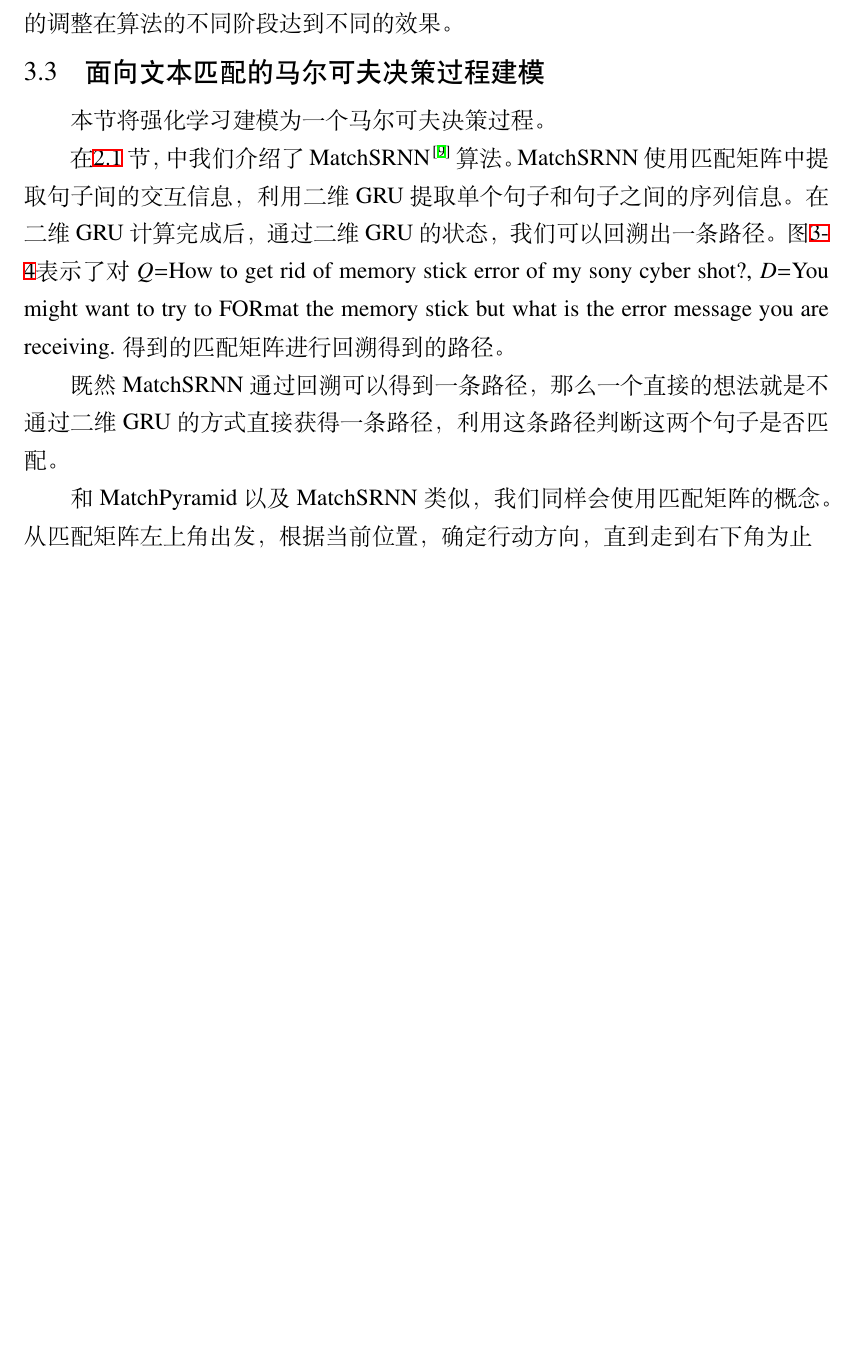
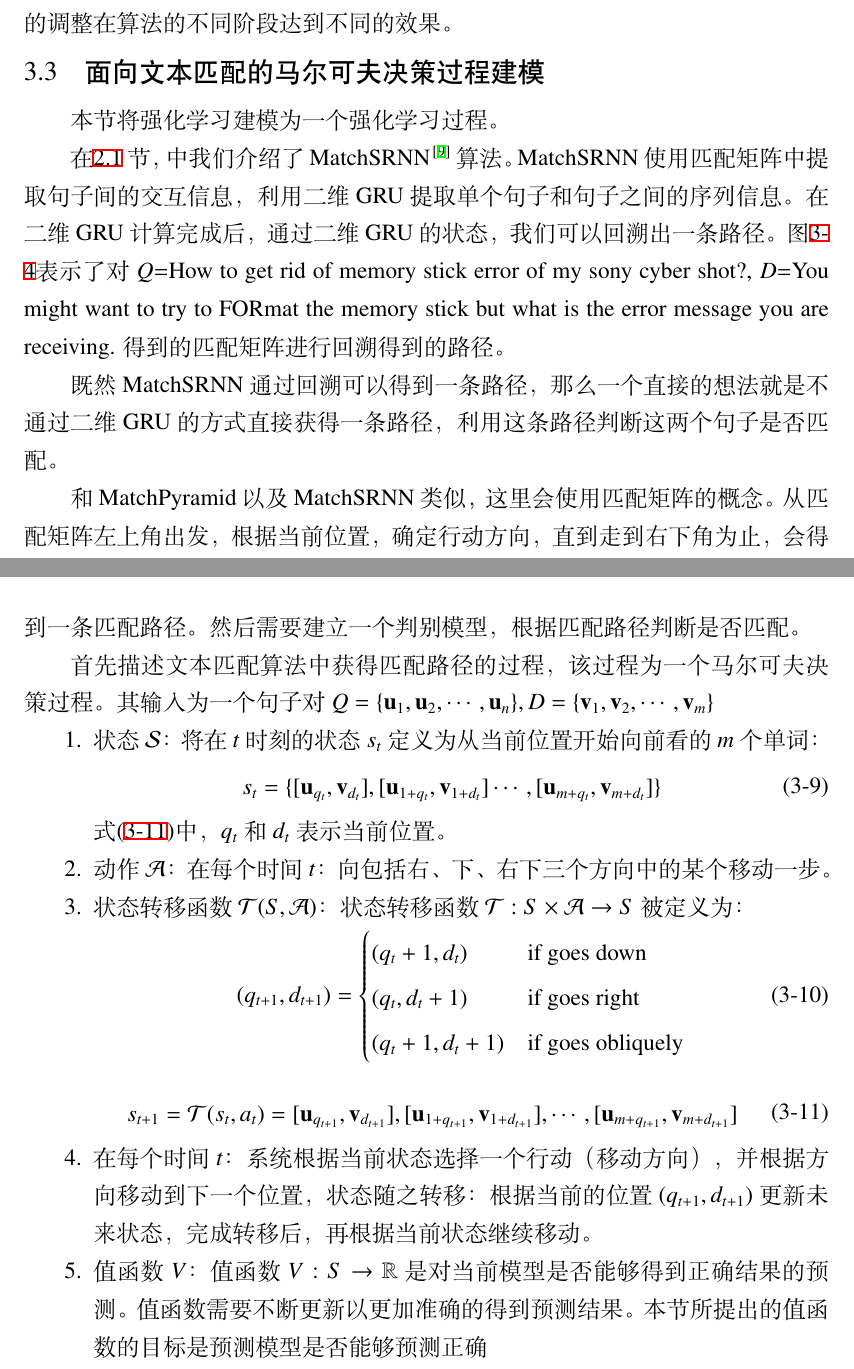
Before and after one commit to Adaxxi/thesis, a LaTeX thesis (tjumain.tex, which reads body.tex): part of page 26 of 34 before the commit and two parts of pages 26 and 28 of 35 after it, the two joined at a grey line, cut so that both start at the same text, the shorter picture padded with empty space. Compiled offline with XeLaTeX.

Commit message:
chapter3

```diff
--- a/body.tex
+++ b/body.tex
@@ -471,7 +471,7 @@ v_{k+1}(s) &= \mathbb{E}[R_{t+1}+\gamma v_k(S_{t+1})|S_t=s]\\
 
 \section{面向文本匹配的马尔可夫决策过程建模}
 \label{sec:TM_MDP}
-本节将强化学习建模为一个马尔可夫决策过程。
+本节将强化学习建模为一个强化学习过程。
 
 在\ref{sec:text_matching} 节，中我们介绍了MatchSRNN\cite{Wan2016MatchSRNNMT} 算法。MatchSRNN 使用匹配矩阵中提取句子间的交互信息，利用二维 GRU 提取单个句子和句子之间的序列信息。 在二维 GRU计算完成后，通过二维 GRU 的状态，我们可以回溯出一条路径。
 图\ref{fig:LD_dis}表示了对 $Q$=How to get rid of memory stick error of my
@@ -491,12 +491,44 @@ stick but what is the error message you are receiving. 得到的匹配矩阵进
 \begin{figure}[!htbp]\centering
 \vspace{1em}
   \includegraphics[width=0.5\linewidth]{figures/match_MDP}
-  \caption{文本匹配路经计算过程}
+  \caption{文本匹配路径计算过程}
   \label{fig:match_MDP}       % Give a unique label
   \vspace{1em}
 \end{figure}
 
-和MatchPyramid以及MatchSRNN类似，我们同样会使用匹配矩阵的概念。从匹配矩阵左上角出发，根据当前位置，确定行动方向，直到走到右下角为止
+和MatchPyramid以及MatchSRNN类似，这里会使用匹配矩阵的概念。从匹配矩阵左上角出发，根据当前位置，确定行动方向，直到走到右下角为止，会得到一条匹配路径。然后需要建立一个判别模型，根据匹配路径判断是否匹配。
+
+首先描述文本匹配算法中获得匹配路径的过程，该过程为一个马尔可夫决策过程。其输入为一个句子对$Q=\{\mathbf{u}_1, \mathbf{u}_2,\cdots,\mathbf{u}_n\}, D=\{\mathbf{v}_1, \mathbf{v}_2,\cdots,\mathbf{v}_m\}$
+
+\begin{enumerate}
+	\item 状态$\mathcal{S}$：将在 $t$ 时刻的状态 $s_t$ 定义为从当前位置开始向前看的 $m$ 个单词：
+	\begin{equation}\label{MDP_state}
+	\begin{aligned}
+		s_t &= \{[\mathbf{u}_{q_t}, \mathbf{v}_{d_t}], [\mathbf{u}_{1+q_t},\mathbf{v}_{1+d_t}] \cdots, [\mathbf{u}_{m+q_t}, \mathbf{v}_{m+d_t}]\}
+	\end{aligned}
+	\end{equation}
+	式\eqref{MDP_state}中，$q_t$ 和$d_t$表示当前位置。
+	\item 动作$\mathcal{A}$：在每个时间$t$：向包括右、下、右下三个方向中的某个移动一步。
+	\item 状态转移函数$\mathcal{T}(S,\mathcal{A})$：状态转移函数$\mathcal{T}:S\times \mathcal{A}\rightarrow S$ 被定义为：
+	\begin{equation}\label{MDP_state}
+	\begin{aligned}
+		(q_{t+1}, d_{t+1}) =
+\begin{cases}
+(q_{t} + 1, d_{t}) &\text{if goes down} \\
+(q_{t}, d_{t} + 1) &\text{if goes right}  \\
+(q_{t} + 1, d_{t} + 1) &\text{if goes obliquely}
+\end{cases} \\
+	\end{aligned}
+	\end{equation}
+	\begin{equation}\label{MDP_state}
+	\begin{aligned}
+		s_{t+1} = \mathcal{T}(s_t,a_t)=[\mathbf{u}_{q_{t+1}},\mathbf{v}_{d_{t+1}}],[\mathbf{u}_{1+q_{t+1}},\mathbf{v}_{1+d_{t+1}}],\cdots,[\mathbf{u}_{m+q_{t+1}},\mathbf{v}_{m+d_{t+1}}]
+	\end{aligned}
+	\end{equation}
+	\item 在每个时间$t$：系统根据当前状态选择一个行动（移动方向），并根据方向移动到下一个位置，状态随之转移：根据当前的位置($q_{t+1},d_{t+1}$)更新未来状态，完成转移后，再根据当前状态继续移动。
+	\item 值函数$V$：值函数$V: S\rightarrow \mathbb{R}$是对当前模型是否能够得到正确结果的预测。值函数需要不断更新以更加准确的得到预测结果。本节所提出的值函数的目标是预测模型是否能够预测正确
+
+\end{enumerate}
 
 \chapter{基于价值迭代的文本匹配算法实现}
 
```
Also changed, not shown: tjumain.pdf.
